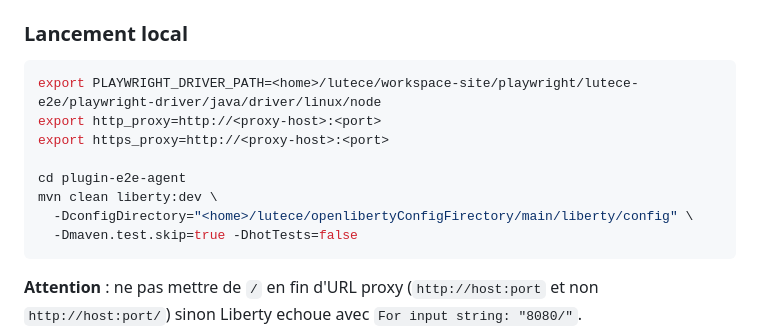
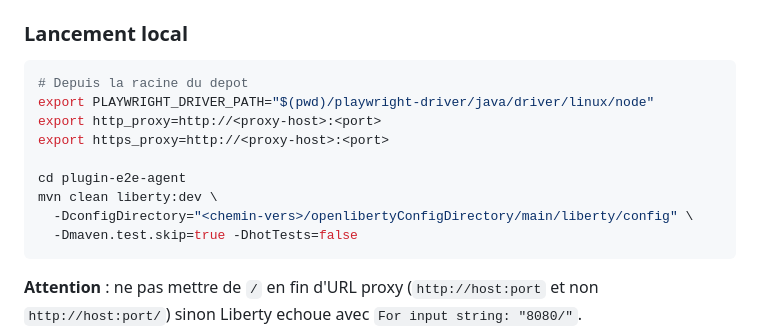
Before and after one commit to lutece-platform/lutece-e2e, a Markdown page: CLAUDE.md, the part around the change. Rendered like a GitHub page.

Commit message:
LUT-33207: retirer les chemins personnels de CLAUDE.md
Le depot est public : le chemin du poste d'un developpeur n'a pas a y figurer.

Le driver Playwright vivant dans le depot, son chemin devient relatif a la
racine : la commande est desormais copiable telle quelle, ce que le chemin
absolu n'etait pas. Le repertoire de configuration Liberty, lui, est hors
depot et reste un placeholder.

Co-Authored-By: Claude Opus 5 (1M context) <noreply@anthropic.com>

````diff
--- a/CLAUDE.md
+++ b/CLAUDE.md
@@ -408,13 +408,14 @@ Frontend (onglet A)                Frontend (onglet B)
 ### Lancement local
 
 ```bash
-export PLAYWRIGHT_DRIVER_PATH=<home>/lutece/workspace-site/playwright/lutece-e2e/playwright-driver/java/driver/linux/node
+# Depuis la racine du depot
+export PLAYWRIGHT_DRIVER_PATH="$(pwd)/playwright-driver/java/driver/linux/node"
 export http_proxy=http://<proxy-host>:<port>
 export https_proxy=http://<proxy-host>:<port>
 
 cd plugin-e2e-agent
 mvn clean liberty:dev \
-  -DconfigDirectory="<home>/lutece/openlibertyConfigFirectory/main/liberty/config" \
+  -DconfigDirectory="<chemin-vers>/openlibertyConfigDirectory/main/liberty/config" \
   -Dmaven.test.skip=true -DhotTests=false
 ```
 
````
